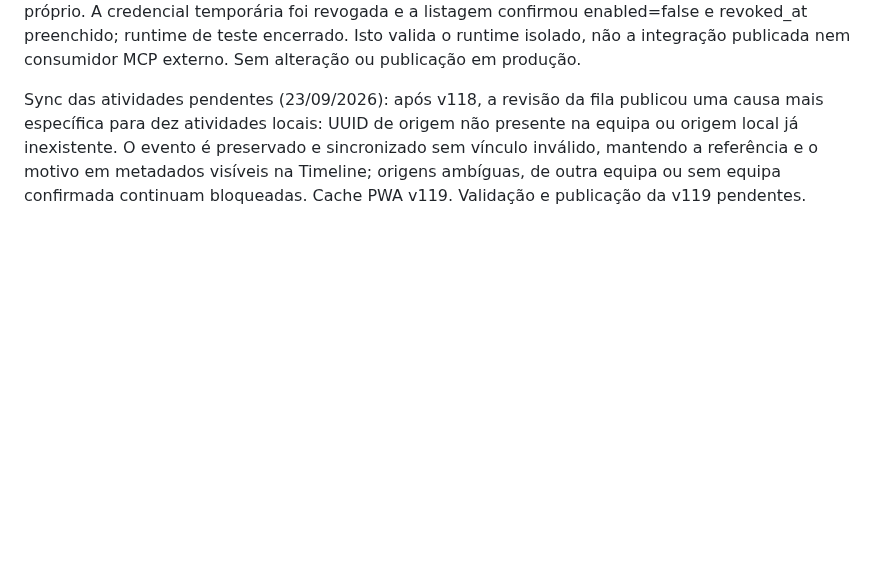
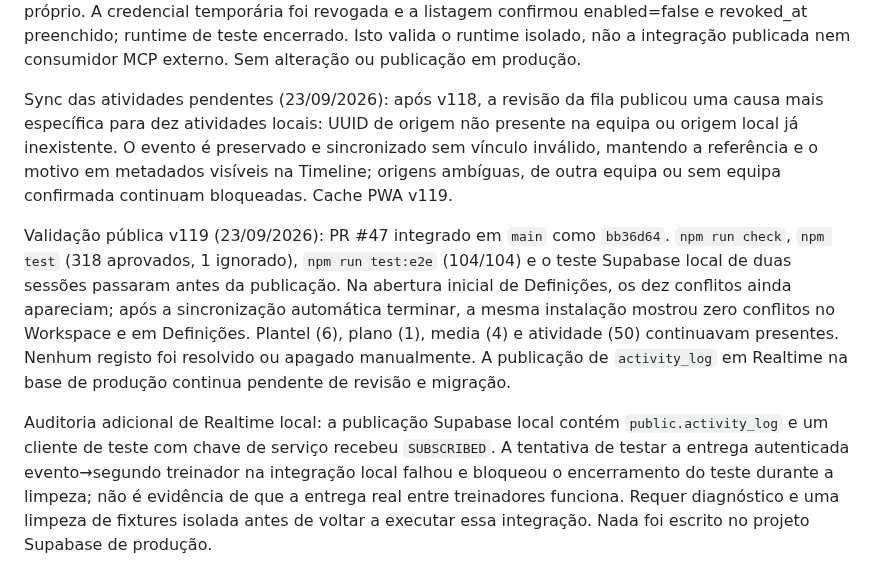
Before and after one commit to cbunny1990/treinador, a Markdown page: docs/development-roadmap.md, the part around the change. Rendered like a GitHub page; blank space fills up the shorter version.

Commit message:
docs: record v119 sync verification

```diff
--- a/docs/development-roadmap.md
+++ b/docs/development-roadmap.md
@@ -122,4 +122,8 @@ Validação após esta correção: `npm run check`; `npm test` com 315 aprovados
 
 Auditoria local MCP/Edge (23/09/2026): no stack Supabase isolado, head-coach-gateway respondeu HTTP 200 a capabilities com JWT local; vision-coach-mcp respondeu HTTP 200 a initialize com um conector local temporário, versão vision-coach 1.12.0. O primeiro 401 observado vinha da configuração incompleta da stack temporária (verify_jwt não estava desativado para MCP); a configuração do repositório já define verify_jwt = false para esse endpoint e o código valida o conector próprio. A credencial temporária foi revogada e a listagem confirmou enabled=false e revoked_at preenchido; runtime de teste encerrado. Isto valida o runtime isolado, não a integração publicada nem consumidor MCP externo. Sem alteração ou publicação em produção.
 
-Sync das atividades pendentes (23/09/2026): após v118, a revisão da fila publicou uma causa mais específica para dez atividades locais: UUID de origem não presente na equipa ou origem local já inexistente. O evento é preservado e sincronizado sem vínculo inválido, mantendo a referência e o motivo em metadados visíveis na Timeline; origens ambíguas, de outra equipa ou sem equipa confirmada continuam bloqueadas. Cache PWA v119. Validação e publicação da v119 pendentes.
+Sync das atividades pendentes (23/09/2026): após v118, a revisão da fila publicou uma causa mais específica para dez atividades locais: UUID de origem não presente na equipa ou origem local já inexistente. O evento é preservado e sincronizado sem vínculo inválido, mantendo a referência e o motivo em metadados visíveis na Timeline; origens ambíguas, de outra equipa ou sem equipa confirmada continuam bloqueadas. Cache PWA v119.
+
+Validação pública v119 (23/09/2026): PR #47 integrado em `main` como `bb36d64`. `npm run check`, `npm test` (318 aprovados, 1 ignorado), `npm run test:e2e` (104/104) e o teste Supabase local de duas sessões passaram antes da publicação. Na abertura inicial de Definições, os dez conflitos ainda apareciam; após a sincronização automática terminar, a mesma instalação mostrou zero conflitos no Workspace e em Definições. Plantel (6), plano (1), media (4) e atividade (50) continuavam presentes. Nenhum registo foi resolvido ou apagado manualmente. A publicação de `activity_log` em Realtime na base de produção continua pendente de revisão e migração.
+
+Auditoria adicional de Realtime local: a publicação Supabase local contém `public.activity_log` e um cliente de teste com chave de serviço recebeu `SUBSCRIBED`. A tentativa de testar a entrega autenticada evento→segundo treinador na integração local falhou e bloqueou o encerramento do teste durante a limpeza; não é evidência de que a entrega real entre treinadores funciona. Requer diagnóstico e uma limpeza de fixtures isolada antes de voltar a executar essa integração. Nada foi escrito no projeto Supabase de produção.
```
